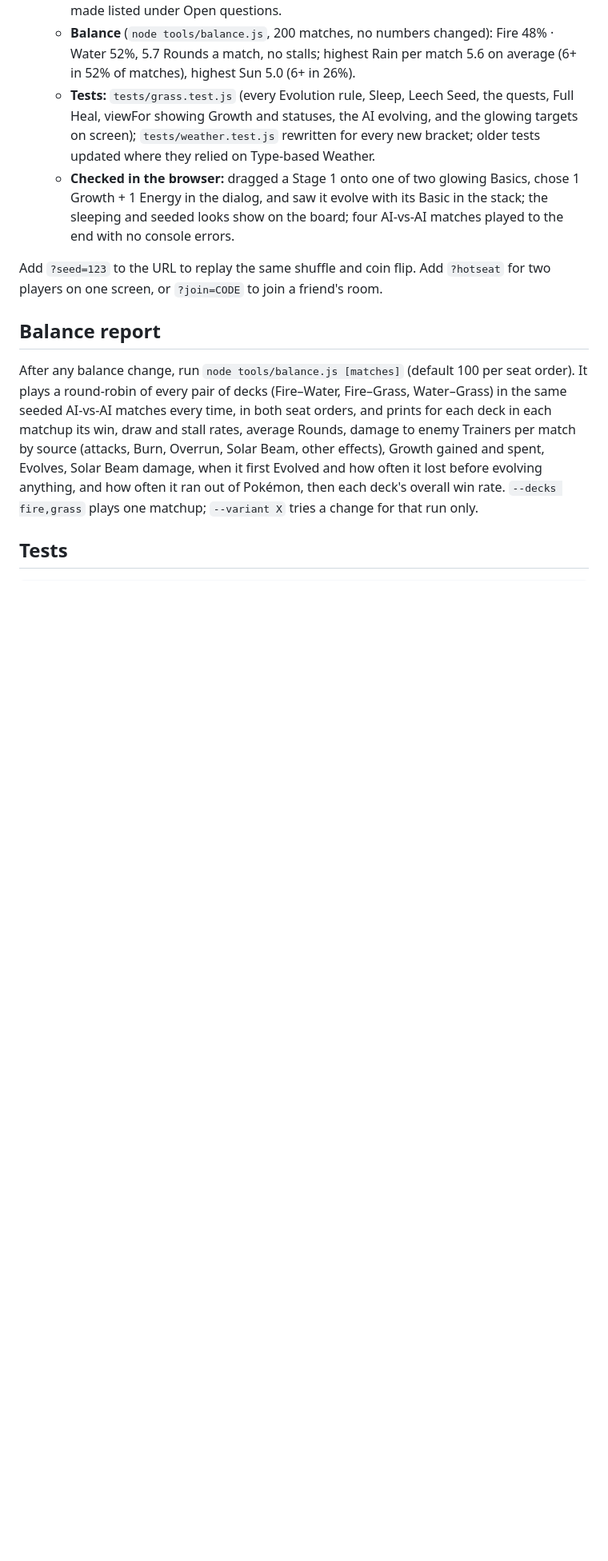
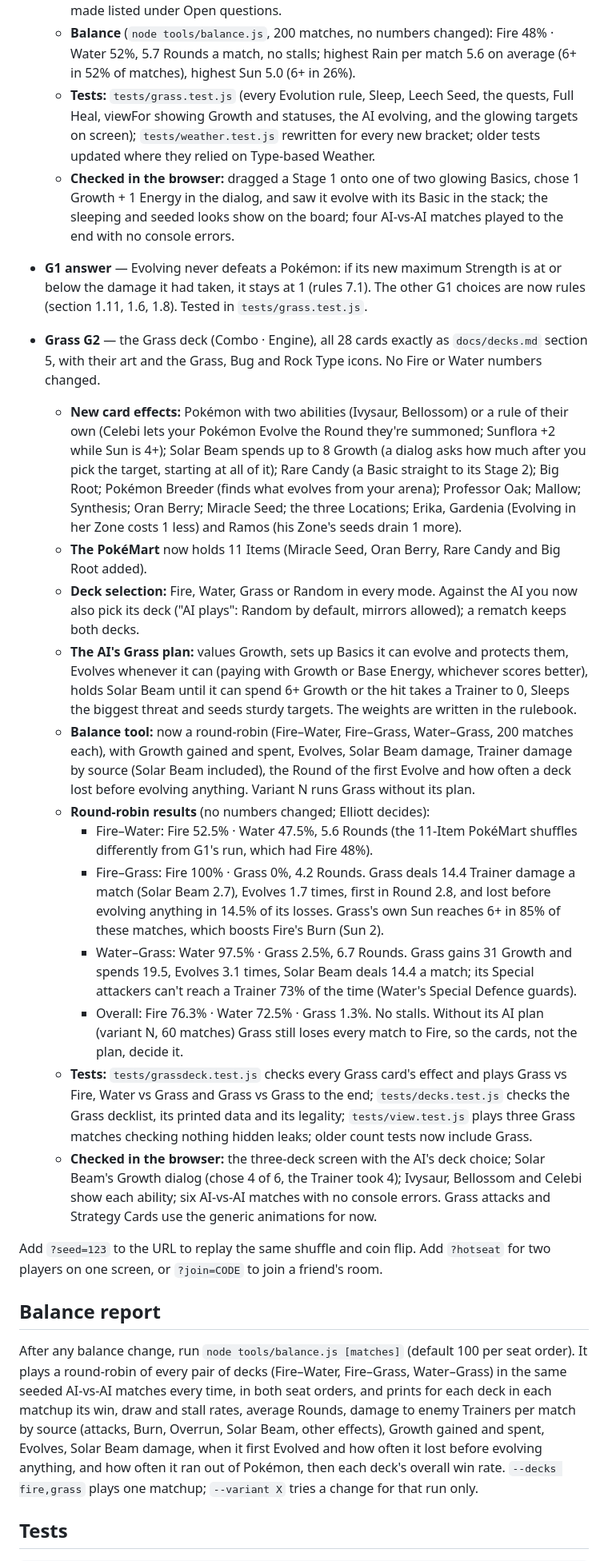
Before and after one commit to EliBarrett11/Pok-monLegendsTCG, a Markdown page: README.md, the part around the change. Shown at 80% size. GitHub-like rendering; blank space fills up the shorter version.

Commit message:
Grass G2: the Grass deck
All 28 Grass cards and their effects (Solar Beam's Growth choice, Rare Candy,
Big Root, Celebi, Sunflora, Pokémon Breeder, Professor Oak, Gardenia, Ramos...),
4 new PokéMart Items, Grass in deck selection for every mode with a choice of
the AI's deck, the AI's Grass plan, a round-robin balance tool with Grass
diagnostics, and tests for every card, whole Grass matches and hidden
information. No card numbers changed.

Co-Authored-By: Claude Opus 5.5 <noreply@anthropic.com>
Claude-Session: https://claude.ai/code/session_015ALxTefjqEXZhXK85wfFeH

```diff
--- a/README.md
+++ b/README.md
@@ -211,6 +211,20 @@ No build step: plain HTML, CSS and JavaScript modules. Working rules for each se
   - **Balance** (`node tools/balance.js`, 200 matches, no numbers changed): Fire 48% · Water 52%, 5.7 Rounds a match, no stalls; highest Rain per match 5.6 on average (6+ in 52% of matches), highest Sun 5.0 (6+ in 26%).
   - **Tests:** `tests/grass.test.js` (every Evolution rule, Sleep, Leech Seed, the quests, Full Heal, viewFor showing Growth and statuses, the AI evolving, and the glowing targets on screen); `tests/weather.test.js` rewritten for every new bracket; older tests updated where they relied on Type-based Weather.
   - **Checked in the browser:** dragged a Stage 1 onto one of two glowing Basics, chose 1 Growth + 1 Energy in the dialog, and saw it evolve with its Basic in the stack; the sleeping and seeded looks show on the board; four AI-vs-AI matches played to the end with no console errors.
+- **G1 answer** — Evolving never defeats a Pokémon: if its new maximum Strength is at or below the damage it had taken, it stays at 1 (rules 7.1). The other G1 choices are now rules (section 1.11, 1.6, 1.8). Tested in `tests/grass.test.js`.
+- **Grass G2** — the Grass deck (Combo · Engine), all 28 cards exactly as `docs/decks.md` section 5, with their art and the Grass, Bug and Rock Type icons. No Fire or Water numbers changed.
+  - **New card effects:** Pokémon with two abilities (Ivysaur, Bellossom) or a rule of their own (Celebi lets your Pokémon Evolve the Round they're summoned; Sunflora +2 while Sun is 4+); Solar Beam spends up to 8 Growth (a dialog asks how much after you pick the target, starting at all of it); Rare Candy (a Basic straight to its Stage 2); Big Root; Pokémon Breeder (finds what evolves from your arena); Professor Oak; Mallow; Synthesis; Oran Berry; Miracle Seed; the three Locations; Erika, Gardenia (Evolving in her Zone costs 1 less) and Ramos (his Zone's seeds drain 1 more).
+  - **The PokéMart** now holds 11 Items (Miracle Seed, Oran Berry, Rare Candy and Big Root added).
+  - **Deck selection:** Fire, Water, Grass or Random in every mode. Against the AI you now also pick its deck ("AI plays": Random by default, mirrors allowed); a rematch keeps both decks.
+  - **The AI's Grass plan:** values Growth, sets up Basics it can evolve and protects them, Evolves whenever it can (paying with Growth or Base Energy, whichever scores better), holds Solar Beam until it can spend 6+ Growth or the hit takes a Trainer to 0, Sleeps the biggest threat and seeds sturdy targets. The weights are written in the rulebook.
+  - **Balance tool:** now a round-robin (Fire–Water, Fire–Grass, Water–Grass, 200 matches each), with Growth gained and spent, Evolves, Solar Beam damage, Trainer damage by source (Solar Beam included), the Round of the first Evolve and how often a deck lost before evolving anything. Variant N runs Grass without its plan.
+  - **Round-robin results** (no numbers changed; Elliott decides):
+    - Fire–Water: Fire 52.5% · Water 47.5%, 5.6 Rounds (the 11-Item PokéMart shuffles differently from G1's run, which had Fire 48%).
+    - Fire–Grass: Fire 100% · Grass 0%, 4.2 Rounds. Grass deals 14.4 Trainer damage a match (Solar Beam 2.7), Evolves 1.7 times, first in Round 2.8, and lost before evolving anything in 14.5% of its losses. Grass's own Sun reaches 6+ in 85% of these matches, which boosts Fire's Burn (Sun 2).
+    - Water–Grass: Water 97.5% · Grass 2.5%, 6.7 Rounds. Grass gains 31 Growth and spends 19.5, Evolves 3.1 times, Solar Beam deals 14.4 a match; its Special attackers can't reach a Trainer 73% of the time (Water's Special Defence guards).
+    - Overall: Fire 76.3% · Water 72.5% · Grass 1.3%. No stalls. Without its AI plan (variant N, 60 matches) Grass still loses every match to Fire, so the cards, not the plan, decide it.
+  - **Tests:** `tests/grassdeck.test.js` checks every Grass card's effect and plays Grass vs Fire, Water vs Grass and Grass vs Grass to the end; `tests/decks.test.js` checks the Grass decklist, its printed data and its legality; `tests/view.test.js` plays three Grass matches checking nothing hidden leaks; older count tests now include Grass.
+  - **Checked in the browser:** the three-deck screen with the AI's deck choice; Solar Beam's Growth dialog (chose 4 of 6, the Trainer took 4); Ivysaur, Bellossom and Celebi show each ability; six AI-vs-AI matches with no console errors. Grass attacks and Strategy Cards use the generic animations for now.
 
 Add `?seed=123` to the URL to replay the same shuffle and coin flip. Add `?hotseat` for two players on one screen, or `?join=CODE` to join a friend's room.
 
```
